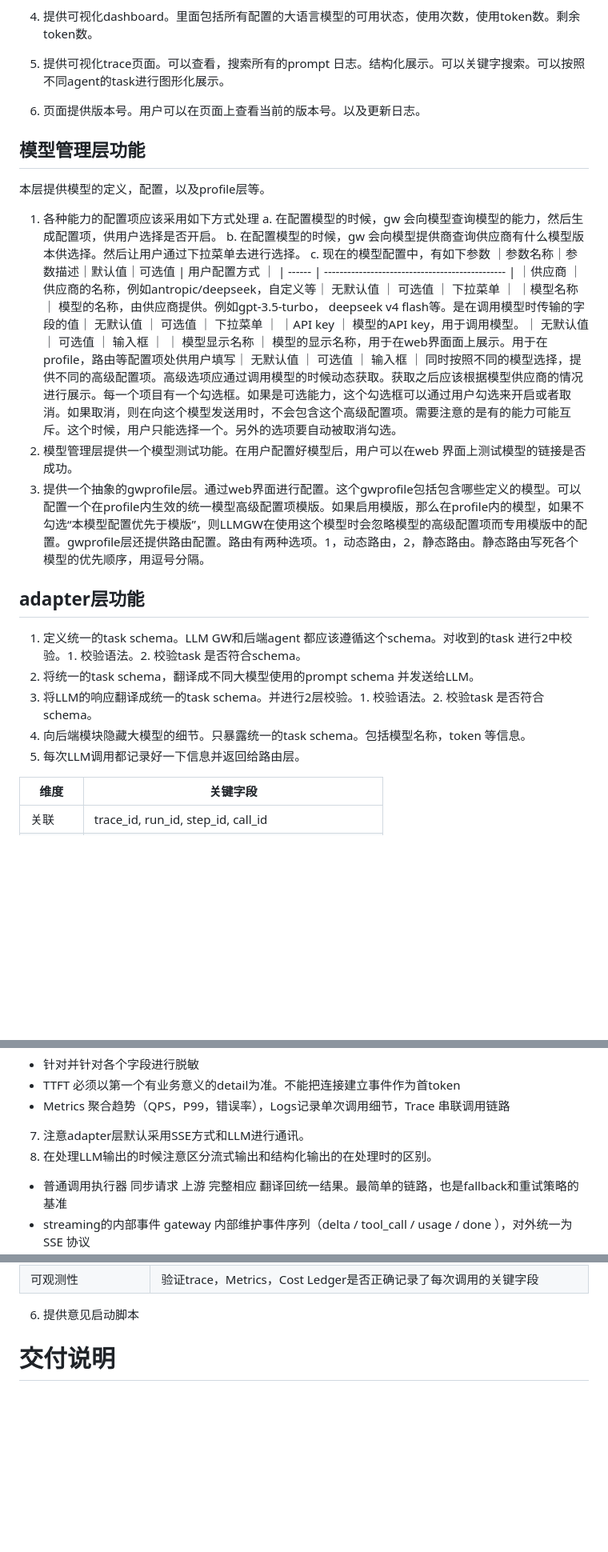
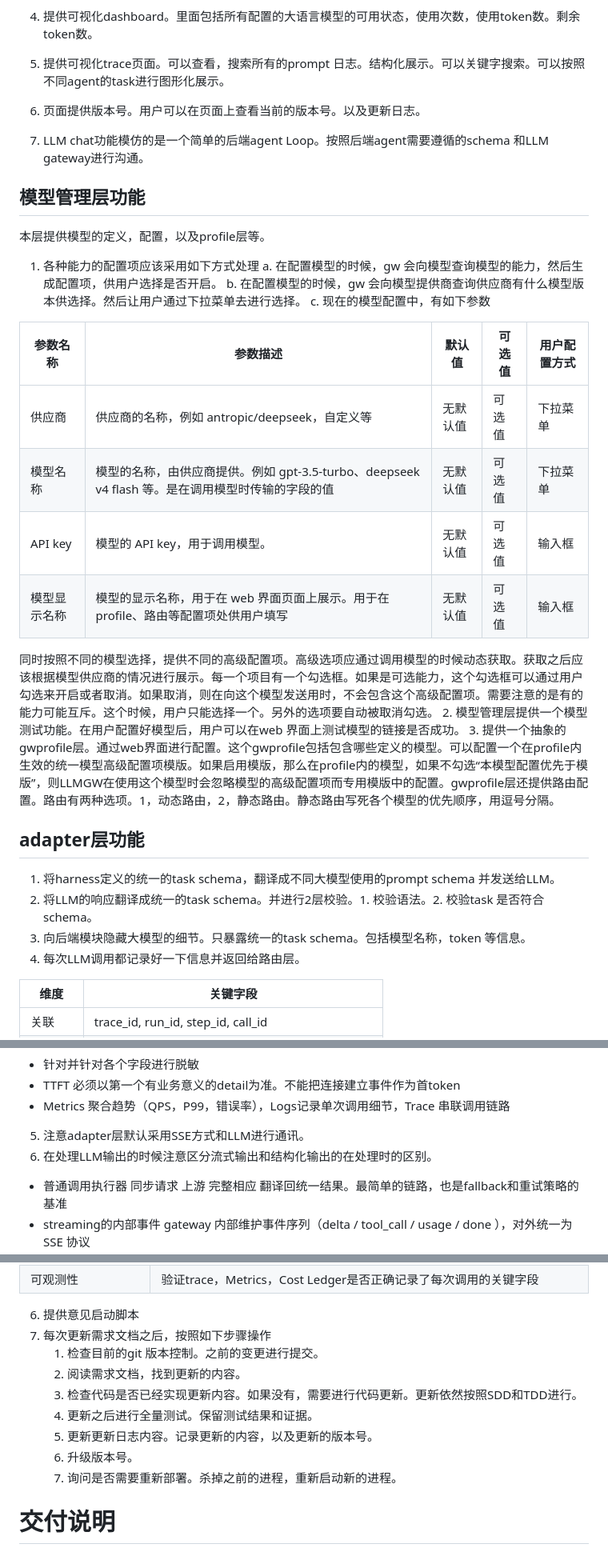
Before and after one commit to jasongerhardt1903/llm_gateway_homework, a Markdown page: 需求文档.md, 3 parts joined by grey strips. Shown at 80% size. Rendered like a GitHub page; blank space fills up the shorter version.

```diff
--- a/需求文档.md
+++ b/需求文档.md
@@ -38,6 +38,7 @@ LLM ------ adapter ------ 路由层 ------ Harness层 ------- service
 4. 提供可视化dashboard。里面包括所有配置的大语言模型的可用状态，使用次数，使用token数。剩余token数。
 5. 提供可视化trace页面。可以查看，搜索所有的prompt 日志。结构化展示。可以关键字搜索。可以按照不同agent的task进行图形化展示。
 6. 页面提供版本号。用户可以在页面上查看当前的版本号。以及更新日志。
+7. LLM chat功能模仿的是一个简单的后端agent Loop。按照后端agent需要遵循的schema 和LLM gateway进行沟通。
 
 ## 模型管理层功能
 本层提供模型的定义，配置，以及profile层等。
@@ -46,22 +47,23 @@ LLM ------ adapter ------ 路由层 ------ Harness层 ------- service
 a. 在配置模型的时候，gw 会向模型查询模型的能力，然后生成配置项，供用户选择是否开启。
 b. 在配置模型的时候，gw 会向模型提供商查询供应商有什么模型版本供选择。然后让用户通过下拉菜单去进行选择。
 c. 现在的模型配置中，有如下参数
-｜参数名称｜参数描述｜默认值｜可选值 | 用户配置方式 ｜
-| ------ | ----------------------------------------------- |
-｜供应商 ｜ 供应商的名称，例如antropic/deepseek，自定义等｜ 无默认值 ｜ 可选值 ｜ 下拉菜单 ｜
-｜模型名称 ｜ 模型的名称，由供应商提供。例如gpt-3.5-turbo， deepseek v4 flash等。是在调用模型时传输的字段的值｜ 无默认值 ｜ 可选值 ｜ 下拉菜单 ｜
-｜API key ｜ 模型的API key，用于调用模型。｜ 无默认值 ｜ 可选值 ｜ 输入框 ｜
-｜ 模型显示名称 ｜ 模型的显示名称，用于在web界面面上展示。用于在profile，路由等配置项处供用户填写｜ 无默认值 ｜ 可选值 ｜ 输入框 ｜
+
+| 参数名称 | 参数描述 | 默认值 | 可选值 | 用户配置方式 |
+| --- | --- | --- | --- | --- |
+| 供应商 | 供应商的名称，例如 antropic/deepseek，自定义等 | 无默认值 | 可选值 | 下拉菜单 |
+| 模型名称 | 模型的名称，由供应商提供。例如 gpt-3.5-turbo、deepseek v4 flash 等。是在调用模型时传输的字段的值 | 无默认值 | 可选值 | 下拉菜单 |
+| API key | 模型的 API key，用于调用模型。 | 无默认值 | 可选值 | 输入框 |
+| 模型显示名称 | 模型的显示名称，用于在 web 界面页面上展示。用于在 profile、路由等配置项处供用户填写 | 无默认值 | 可选值 | 输入框 |
+
 同时按照不同的模型选择，提供不同的高级配置项。高级选项应通过调用模型的时候动态获取。获取之后应该根据模型供应商的情况进行展示。每一个项目有一个勾选框。如果是可选能力，这个勾选框可以通过用户勾选来开启或者取消。如果取消，则在向这个模型发送用时，不会包含这个高级配置项。需要注意的是有的能力可能互斥。这个时候，用户只能选择一个。另外的选项要自动被取消勾选。
 2. 模型管理层提供一个模型测试功能。在用户配置好模型后，用户可以在web 界面上测试模型的链接是否成功。
 3. 提供一个抽象的gwprofile层。通过web界面进行配置。这个gwprofile包括包含哪些定义的模型。可以配置一个在profile内生效的统一模型高级配置项模版。如果启用模版，那么在profile内的模型，如果不勾选“本模型配置优先于模版”，则LLMGW在使用这个模型时会忽略模型的高级配置项而专用模版中的配置。gwprofile层还提供路由配置。路由有两种选项。1，动态路由，2，静态路由。静态路由写死各个模型的优先顺序，用逗号分隔。
 
 ## adapter层功能
-1. 定义统一的task schema。LLM GW和后端agent 都应该遵循这个schema。对收到的task 进行2中校验。1. 校验语法。2. 校验task 是否符合schema。
-2. 将统一的task schema，翻译成不同大模型使用的prompt schema 并发送给LLM。
-3. 将LLM的响应翻译成统一的task schema。并进行2层校验。1. 校验语法。2. 校验task 是否符合schema。
-4. 向后端模块隐藏大模型的细节。只暴露统一的task schema。包括模型名称，token 等信息。
-5. 每次LLM调用都记录好一下信息并返回给路由层。
+1. 将harness定义的统一的task schema，翻译成不同大模型使用的prompt schema 并发送给LLM。
+2. 将LLM的响应翻译成统一的task schema。并进行2层校验。1. 校验语法。2. 校验task 是否符合schema。
+3. 向后端模块隐藏大模型的细节。只暴露统一的task schema。包括模型名称，token 等信息。
+4. 每次LLM调用都记录好一下信息并返回给路由层。
 
 | 维度   | 关键字段                                        |
 | ------ | ----------------------------------------------- |
@@ -79,8 +81,8 @@ c. 现在的模型配置中，有如下参数
 - TTFT 必须以第一个有业务意义的detail为准。不能把连接建立事件作为首token
 - Metrics 聚合趋势（QPS，P99，错误率），Logs记录单次调用细节，Trace 串联调用链路
 
-7. 注意adapter层默认采用SSE方式和LLM进行通讯。
-8. 在处理LLM输出的时候注意区分流式输出和结构化输出的在处理时的区别。
+5. 注意adapter层默认采用SSE方式和LLM进行通讯。
+6. 在处理LLM输出的时候注意区分流式输出和结构化输出的在处理时的区别。
 - 普通调用执行器
   同步请求 上游 完整相应 翻译回统一结果。最简单的链路，也是fallback和重试策略的基准
 - streaming的内部事件
@@ -176,6 +181,14 @@ flowchart TD
 | 可观测性              | 验证trace，Metrics，Cost Ledger是否正确记录了每次调用的关键字段 |
 
 6. 提供意见启动脚本
+7. 每次更新需求文档之后，按照如下步骤操作
+    1. 检查目前的git 版本控制。之前的变更进行提交。
+    2. 阅读需求文档，找到更新的内容。
+    3. 检查代码是否已经实现更新内容。如果没有，需要进行代码更新。更新依然按照SDD和TDD进行。
+    4. 更新之后进行全量测试。保留测试结果和证据。
+    5. 更新更新日志内容。记录更新的内容，以及更新的版本号。
+    6. 升级版本号。
+    7. 询问是否需要重新部署。杀掉之前的进程，重新启动新的进程。
 
 # 交付说明
 交付物包括
```
Also changed, not shown: other parts of 需求文档.md (+6 -3 lines).
